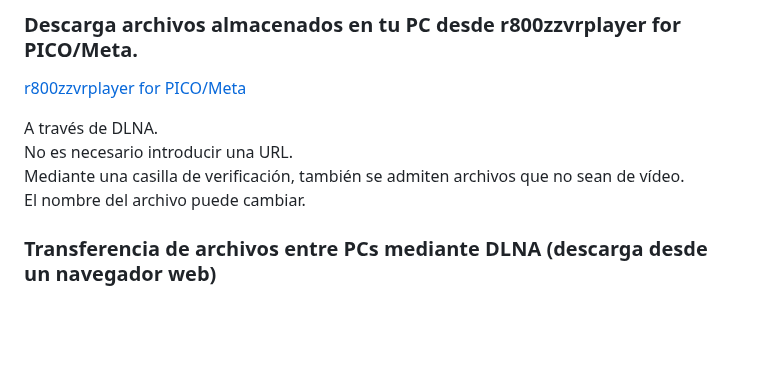
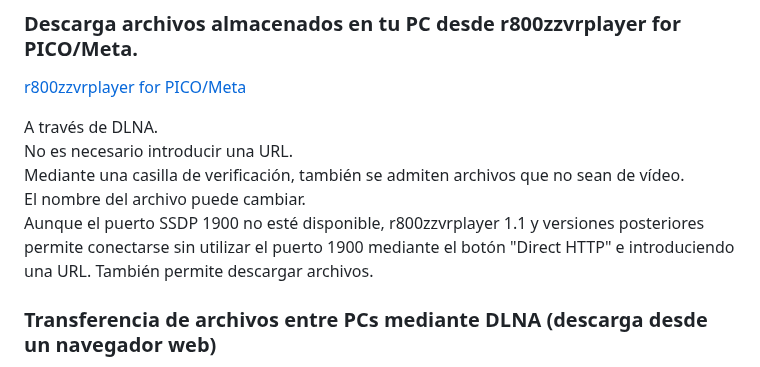
Before and after one commit to r800zz/r800zzxrdlnaserver, a Markdown page: README_es.md, the part around the change. Rendered like a GitHub page; blank space fills up the shorter version.

Commit message:
Update README_es.md with connection details
Added information about connecting without SSDP port 1900 and downloading files.

```diff
--- a/README_es.md
+++ b/README_es.md
@@ -33,6 +33,7 @@ A través de DLNA.
 No es necesario introducir una URL.
 Mediante una casilla de verificación, también se admiten archivos que no sean de vídeo.
 El nombre del archivo puede cambiar.
+Aunque el puerto SSDP 1900 no esté disponible, r800zzvrplayer 1.1 y versiones posteriores permite conectarse sin utilizar el puerto 1900 mediante el botón "Direct HTTP" e introduciendo una URL. También permite descargar archivos.
 
 ### Transferencia de archivos entre PCs mediante DLNA (descarga desde un navegador web)
 
```
